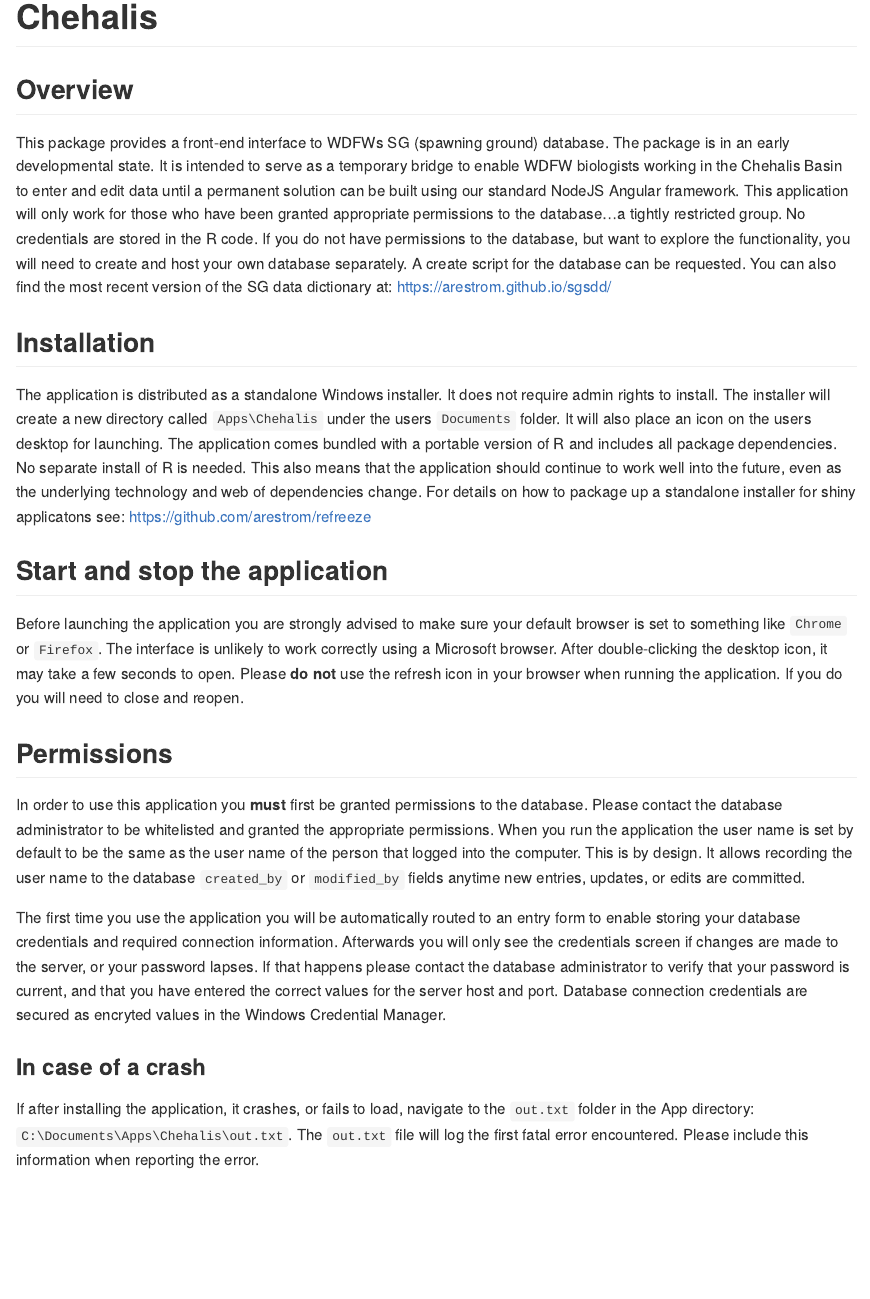
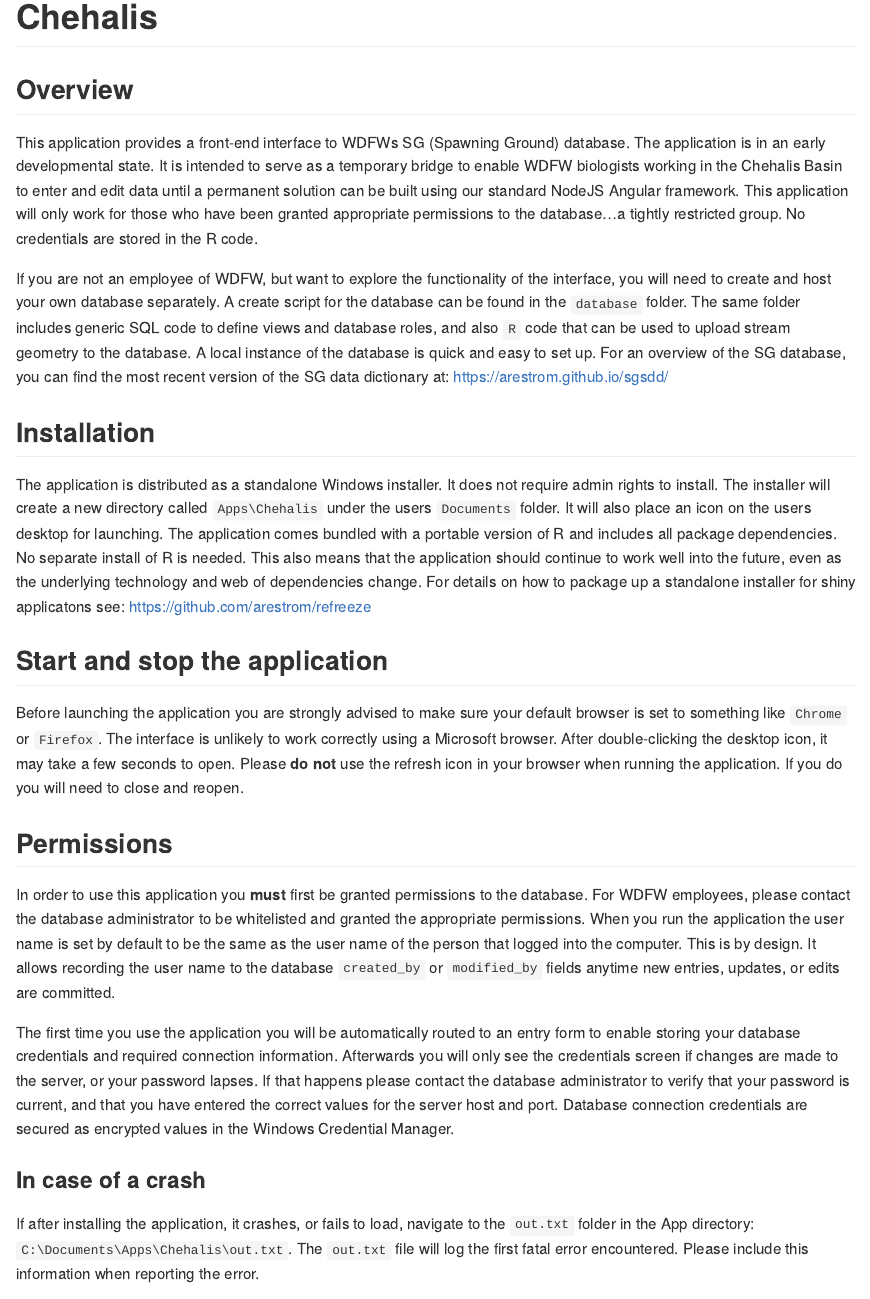
Before and after one commit to arestrom/Chehalis, an R Markdown document (README.Rmd): the page in a window 1100 px wide, from its top. The pictures show the output file README.md that the author committed with the source, drawn offline in the style of GitHub.

Commit message:
Updated readme

```diff
--- a/README.Rmd
+++ b/README.Rmd
@@ -17,7 +17,9 @@
 
 ## Overview
 
-This package provides a front-end interface to WDFWs SG (spawning ground) database. The package is in an early developmental state. It is intended to serve as a temporary bridge to enable WDFW biologists working in the Chehalis Basin to enter and edit data until a permanent solution can be built using our standard NodeJS Angular framework. This application will only work for those who have been granted appropriate permissions to the database...a tightly restricted group. No credentials are stored in the R code. If you do not have permissions to the database, but want to explore the functionality, you will need to create and host your own database separately. A create script for the database can be requested. You can also find the most recent version of the SG data dictionary at: https://arestrom.github.io/sgsdd/
+This application provides a front-end interface to WDFWs SG (Spawning Ground) database. The application is in an early developmental state. It is intended to serve as a temporary bridge to enable WDFW biologists working in the Chehalis Basin to enter and edit data until a permanent solution can be built using our standard NodeJS Angular framework. This application will only work for those who have been granted appropriate permissions to the database...a tightly restricted group. No credentials are stored in the R code.
+
+If you are not an employee of WDFW, but want to explore the functionality of the interface, you will need to create and host your own database separately. A create script for the database can be found in the `database` folder. The same folder includes generic SQL code to define views and database roles, and also `R` code that can be used to upload stream geometry to the database. A local instance of the database is quick and easy to set up. For an overview of the SG database, you can find the most recent version of the SG data dictionary at: https://arestrom.github.io/sgsdd/
 
 ## Installation
 
@@ -29,9 +31,9 @@
 
 ## Permissions
 
-In order to use this application you **must** first be granted permissions to the database. Please contact the database administrator to be whitelisted and granted the appropriate permissions. When you run the application the user name is set by default to be the same as the user name of the person that logged into the computer. This is by design. It allows recording the user name to the database `created_by` or `modified_by` fields anytime new entries, updates, or edits are committed.
+In order to use this application you **must** first be granted permissions to the database. For WDFW employees, please contact the database administrator to be whitelisted and granted the appropriate permissions. When you run the application the user name is set by default to be the same as the user name of the person that logged into the computer. This is by design. It allows recording the user name to the database `created_by` or `modified_by` fields anytime new entries, updates, or edits are committed.
 
-The first time you use the application you will be automatically routed to an entry form to enable storing your database credentials and required connection information. Afterwards you will only see the credentials screen if changes are made to the server, or your password lapses. If that happens please contact the database administrator to verify that your password is current, and that you have entered the correct values for the server host and port. Database connection credentials are secured as encryted values in the Windows Credential Manager.
+The first time you use the application you will be automatically routed to an entry form to enable storing your database credentials and required connection information. Afterwards you will only see the credentials screen if changes are made to the server, or your password lapses. If that happens please contact the database administrator to verify that your password is current, and that you have entered the correct values for the server host and port. Database connection credentials are secured as encrypted values in the Windows Credential Manager.
 
 ### In case of a crash
 
```
Also changed, not shown: README.md.
